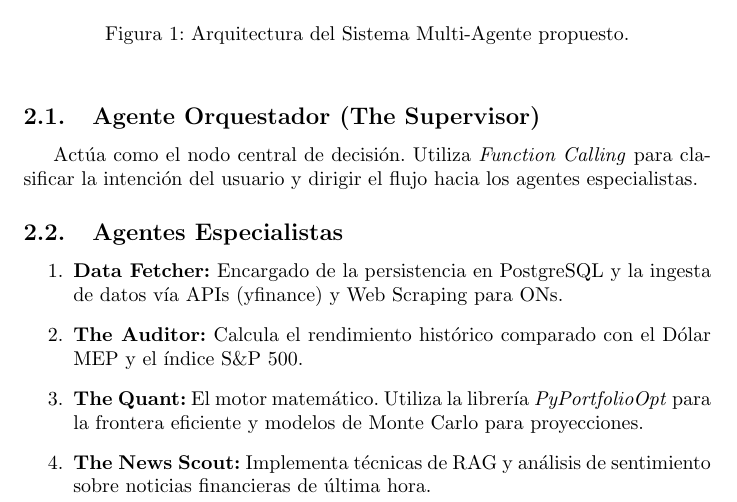
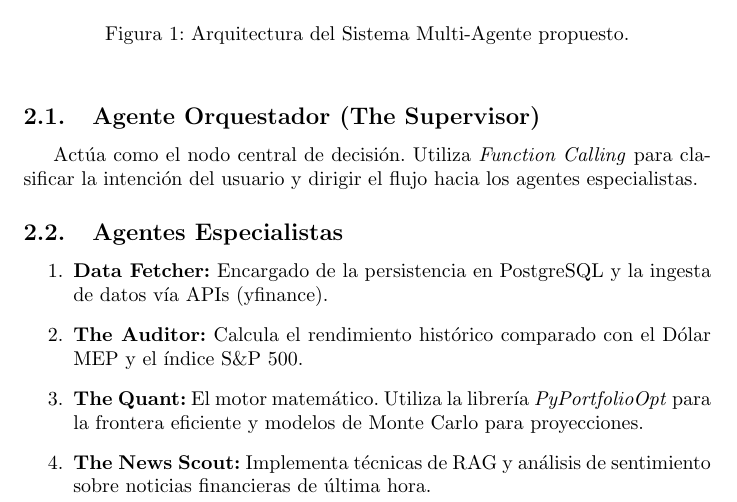
Before and after one commit to carbonecar/asistentefinanciero, a LaTeX paper (doc/asistente_financiero.tex): part of page 2 of 3, cut so that both start at the same text. Compiled offline with pdfLaTeX.

Commit message:
chore(doc)

```diff
--- a/doc/asistente_financiero.tex
+++ b/doc/asistente_financiero.tex
@@ -54,7 +54,7 @@ Actúa como el nodo central de decisión. Utiliza \textit{Function Calling} para
 
 \subsection{Agentes Especialistas}
 \begin{enumerate}
-    \item \textbf{Data Fetcher:} Encargado de la persistencia en PostgreSQL y la ingesta de datos vía APIs (yfinance) y Web Scraping para ONs.
+    \item \textbf{Data Fetcher:} Encargado de la persistencia en PostgreSQL y la ingesta de datos vía APIs (yfinance).
     \item \textbf{The Auditor:} Calcula el rendimiento histórico comparado con el Dólar MEP y el índice S\&P 500.
     \item \textbf{The Quant:} El motor matemático. Utiliza la librería \textit{PyPortfolioOpt} para la frontera eficiente y modelos de Monte Carlo para proyecciones.
     \item \textbf{The News Scout:} Implementa técnicas de RAG y análisis de sentimiento sobre noticias financieras de última hora.
```
Also changed, not shown: doc/asistente_financiero.pdf, 1 other file.
